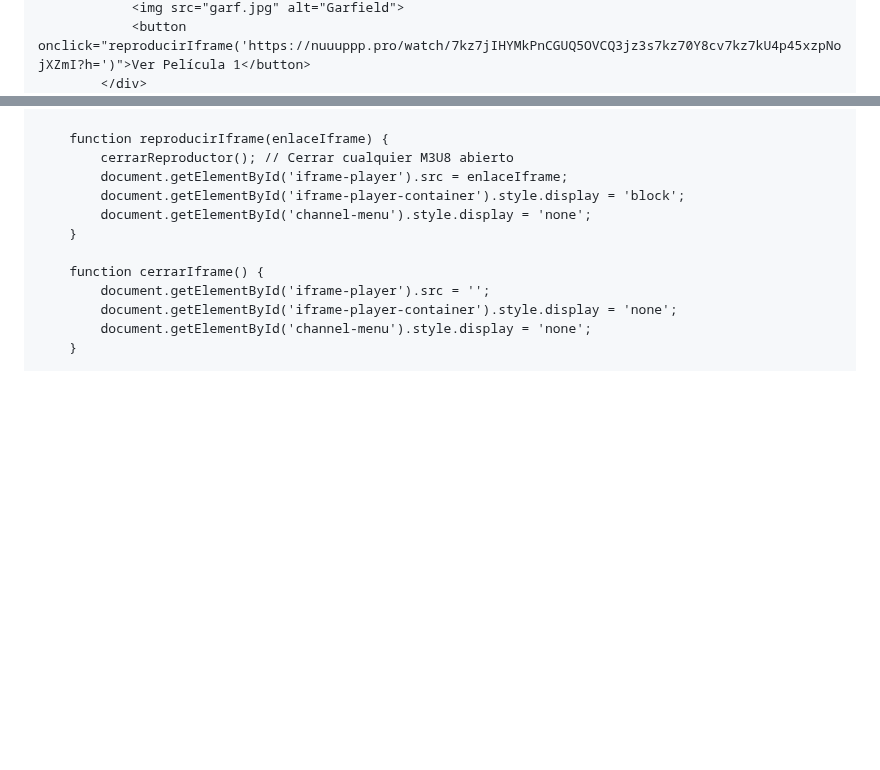
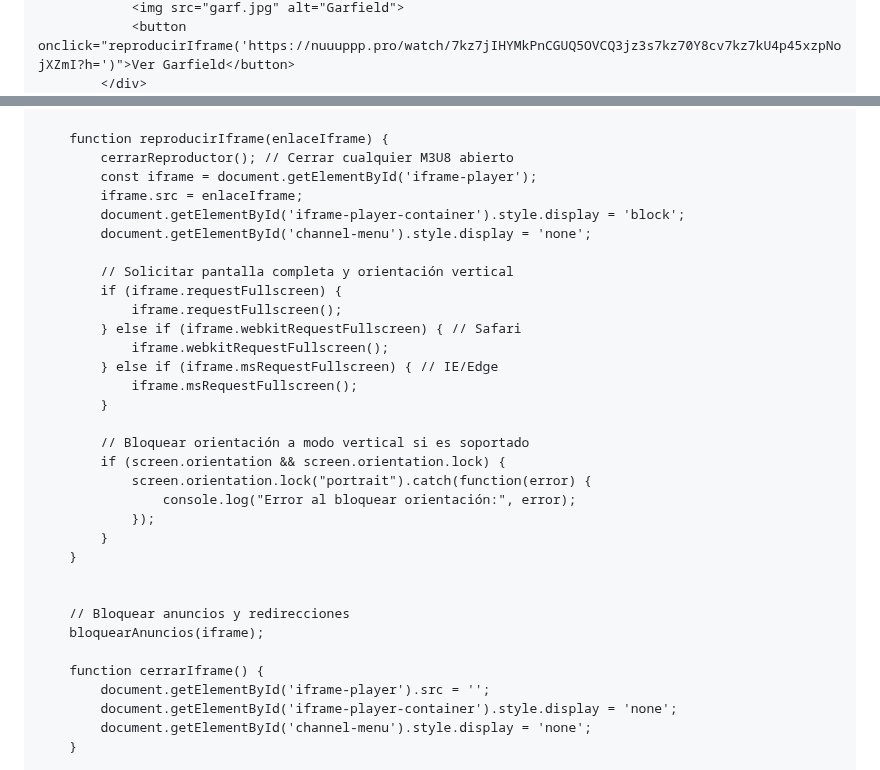
Before and after one commit to jhonzArnold/canales, a Markdown page: README.md, 2 parts joined by grey strips. GitHub-like rendering; blank space fills up the shorter version.

```diff
--- a/README.md
+++ b/README.md
@@ -269,4 +270,4 @@ body, html {
                 <img src="garf.jpg" alt="Garfield">
-                <button onclick="reproducirIframe('https://nuuuppp.pro/watch/7kz7jIHYMkPnCGUQ5OVCQ3jz3s7kz70Y8cv7kz7kU4p45xzpNojXZmI?h=')">Ver Película 1</button>
+                <button onclick="reproducirIframe('https://nuuuppp.pro/watch/7kz7jIHYMkPnCGUQ5OVCQ3jz3s7kz70Y8cv7kz7kU4p45xzpNojXZmI?h=')">Ver Garfield</button>
             </div>
             <div class="movie-box">
@@ -363,10 +365,31 @@ body, html {
 
         function reproducirIframe(enlaceIframe) {
             cerrarReproductor(); // Cerrar cualquier M3U8 abierto
-            document.getElementById('iframe-player').src = enlaceIframe;
+            const iframe = document.getElementById('iframe-player');
+            iframe.src = enlaceIframe;
             document.getElementById('iframe-player-container').style.display = 'block';
             document.getElementById('channel-menu').style.display = 'none';
+
+            // Solicitar pantalla completa y orientación vertical
+            if (iframe.requestFullscreen) {
+                iframe.requestFullscreen();
+            } else if (iframe.webkitRequestFullscreen) { // Safari
+                iframe.webkitRequestFullscreen();
+            } else if (iframe.msRequestFullscreen) { // IE/Edge
+                iframe.msRequestFullscreen();
+            }
+
+            // Bloquear orientación a modo vertical si es soportado
+            if (screen.orientation && screen.orientation.lock) {
+                screen.orientation.lock("portrait").catch(function(error) {
+                    console.log("Error al bloquear orientación:", error);
+                });
+            }
         }
+
+
+        // Bloquear anuncios y redirecciones
+        bloquearAnuncios(iframe);
 
         function cerrarIframe() {
             document.getElementById('iframe-player').src = '';
```
Also changed, not shown: other parts of README.md (+5 -3 lines).
